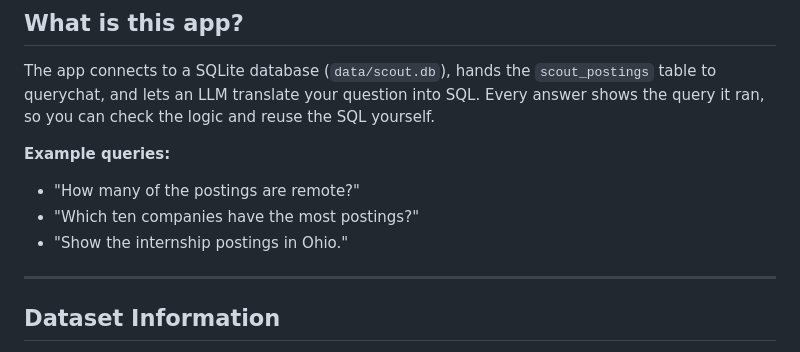
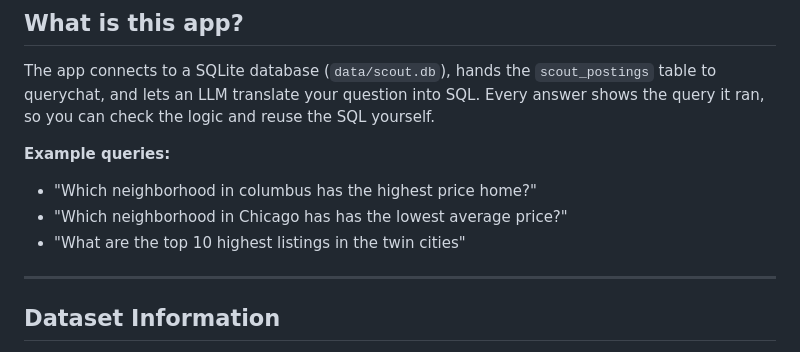
Before and after one commit to federena/business_intelligence, a Markdown page: apps/midwest_airbnb/README.md, the part around the change. Drawn GitHub-style.

Commit message:
Added Questions to README

```diff
--- a/apps/midwest_airbnb/README.md
+++ b/apps/midwest_airbnb/README.md
@@ -13,9 +13,9 @@ A twelve-line [querychat](https://github.com/posit-dev/querychat) app built in I
 The app connects to a SQLite database (`data/scout.db`), hands the `scout_postings` table to querychat, and lets an LLM translate your question into SQL. Every answer shows the query it ran, so you can check the logic and reuse the SQL yourself.
 
 **Example queries:**
-- "How many of the postings are remote?"
-- "Which ten companies have the most postings?"
-- "Show the internship postings in Ohio."
+- "Which neighborhood in columbus has the highest price home?"
+- "Which neighborhood in Chicago has has the lowest average price?"
+- "What are the top 10 highest listings in the twin cities"
 
 ---
 
```
